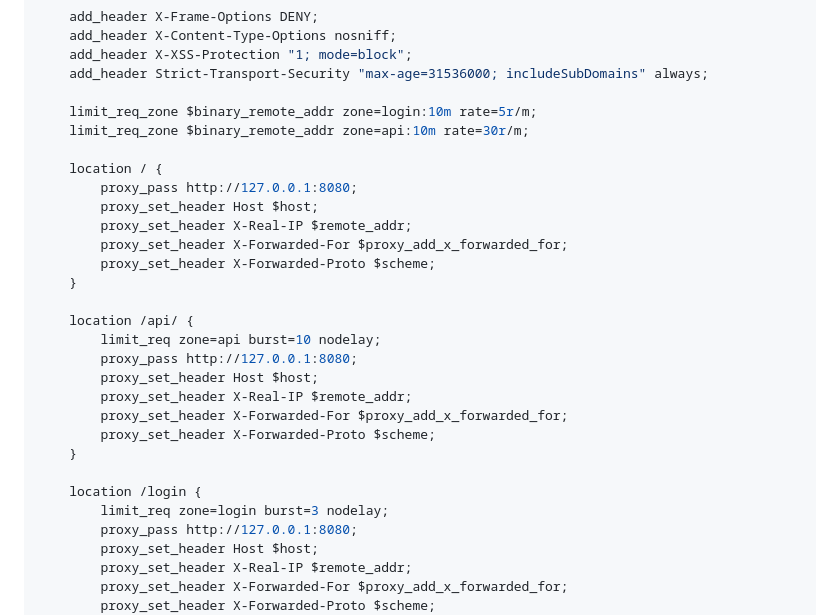
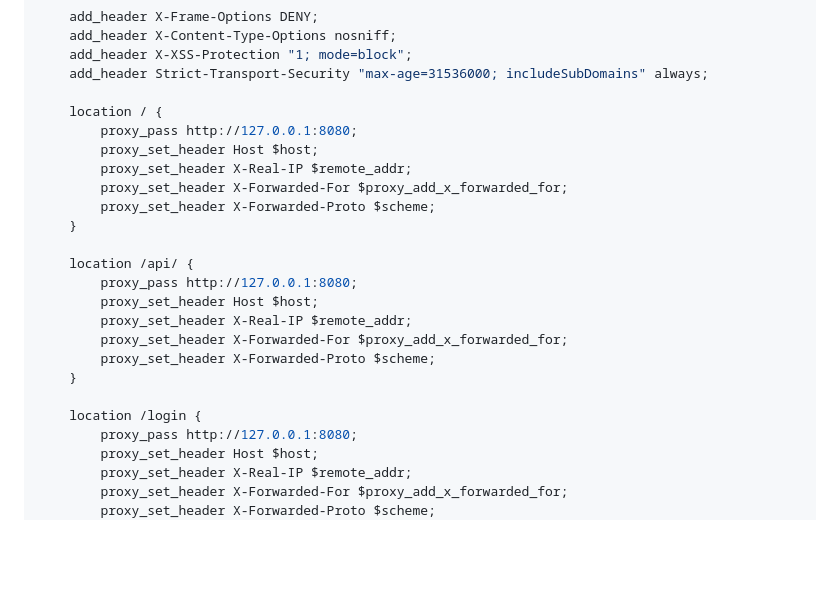
Before and after one commit to pr58pnikitenko/admin-panel-vpn, a Markdown page: README.md, the part around the change. GitHub-like rendering; blank space fills up the shorter version.

```diff
--- a/README.md
+++ b/README.md
@@ -181,9 +181,6 @@ server {
     add_header X-XSS-Protection "1; mode=block";
     add_header Strict-Transport-Security "max-age=31536000; includeSubDomains" always;
 
-    limit_req_zone $binary_remote_addr zone=login:10m rate=5r/m;
-    limit_req_zone $binary_remote_addr zone=api:10m rate=30r/m;
-
     location / {
         proxy_pass http://127.0.0.1:8080;
         proxy_set_header Host $host;
@@ -193,7 +190,6 @@ server {
     }
 
     location /api/ {
-        limit_req zone=api burst=10 nodelay;
         proxy_pass http://127.0.0.1:8080;
         proxy_set_header Host $host;
         proxy_set_header X-Real-IP $remote_addr;
@@ -202,7 +198,6 @@ server {
     }
 
     location /login {
-        limit_req zone=login burst=3 nodelay;
         proxy_pass http://127.0.0.1:8080;
         proxy_set_header Host $host;
         proxy_set_header X-Real-IP $remote_addr;
```
